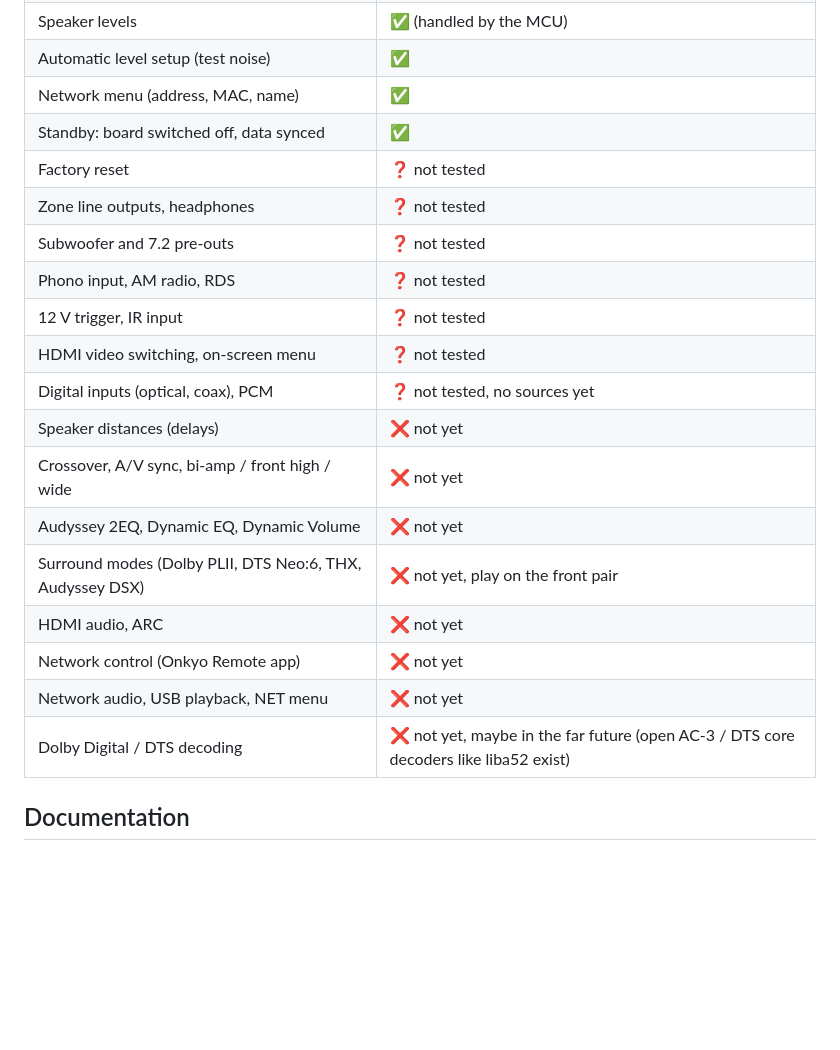
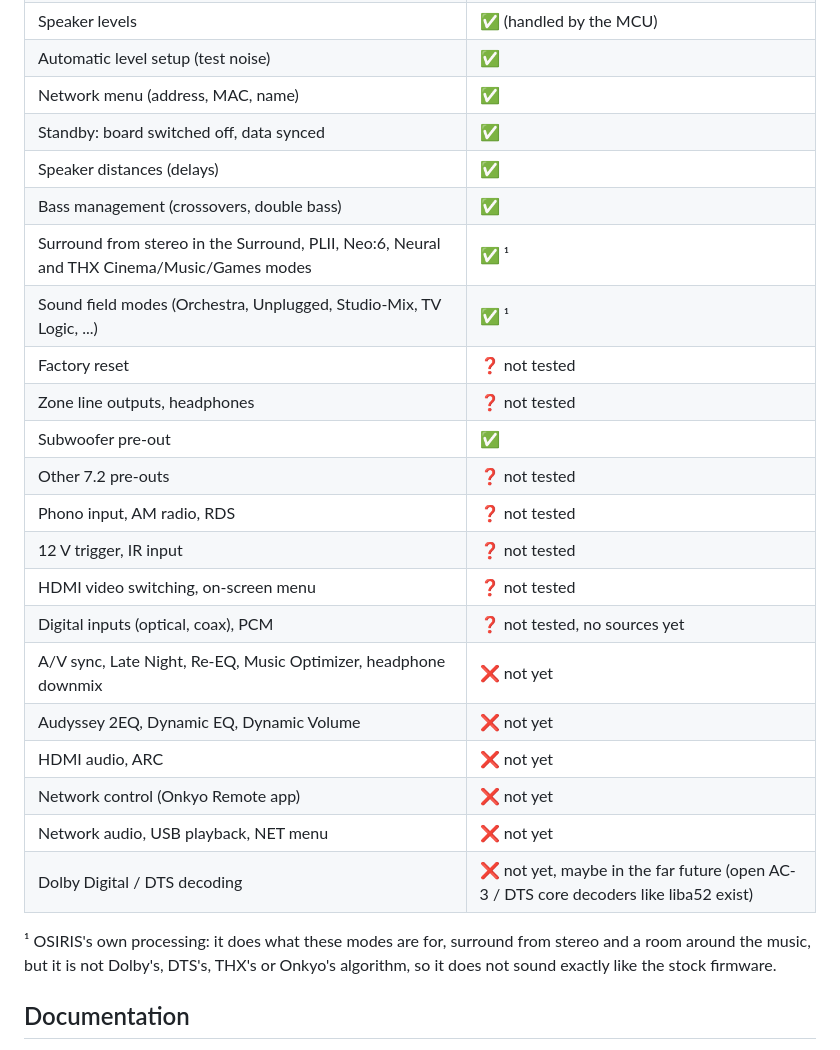
Before and after one commit to ubis/OSIRIS, a Markdown page: README.md, the part around the change. Rendered like a GitHub page; blank space fills up the shorter version.

Commit message:
docs: README: list the new audio features
Speaker distances, bass management, surround from stereo and the sound
field modes, with a note that the processing is OSIRIS's own and not the
stock algorithms.

```diff
--- a/README.md
+++ b/README.md
@@ -52,21 +52,29 @@ Tested on the TX-NR717.
 | Automatic level setup (test noise) | ✅ |
 | Network menu (address, MAC, name) | ✅ |
 | Standby: board switched off, data synced | ✅ |
+| Speaker distances (delays) | ✅ |
+| Bass management (crossovers, double bass) | ✅ |
+| Surround from stereo in the Surround, PLII, Neo:6, Neural and THX Cinema/Music/Games modes | ✅ ¹ |
+| Sound field modes (Orchestra, Unplugged, Studio-Mix, TV Logic, ...) | ✅ ¹ |
 | Factory reset | ❓ not tested |
 | Zone line outputs, headphones | ❓ not tested |
-| Subwoofer and 7.2 pre-outs | ❓ not tested |
+| Subwoofer pre-out | ✅ |
+| Other 7.2 pre-outs | ❓ not tested |
 | Phono input, AM radio, RDS | ❓ not tested |
 | 12 V trigger, IR input | ❓ not tested |
 | HDMI video switching, on-screen menu | ❓ not tested |
 | Digital inputs (optical, coax), PCM | ❓ not tested, no sources yet |
-| Speaker distances (delays) | ❌ not yet |
-| Crossover, A/V sync, bi-amp / front high / wide | ❌ not yet |
+| A/V sync, Late Night, Re-EQ, Music Optimizer, headphone downmix | ❌ not yet |
 | Audyssey 2EQ, Dynamic EQ, Dynamic Volume | ❌ not yet |
-| Surround modes (Dolby PLII, DTS Neo:6, THX, Audyssey DSX) | ❌ not yet, play on the front pair |
 | HDMI audio, ARC | ❌ not yet |
 | Network control (Onkyo Remote app) | ❌ not yet |
 | Network audio, USB playback, NET menu | ❌ not yet |
 | Dolby Digital / DTS decoding | ❌ not yet, maybe in the far future (open AC-3 / DTS core decoders like liba52 exist) |
+
+¹ OSIRIS's own processing: it does what these modes are for, surround
+from stereo and a room around the music, but it is not Dolby's, DTS's,
+THX's or Onkyo's algorithm, so it does not sound exactly like the stock
+firmware.
 
 ## Documentation
 
```
